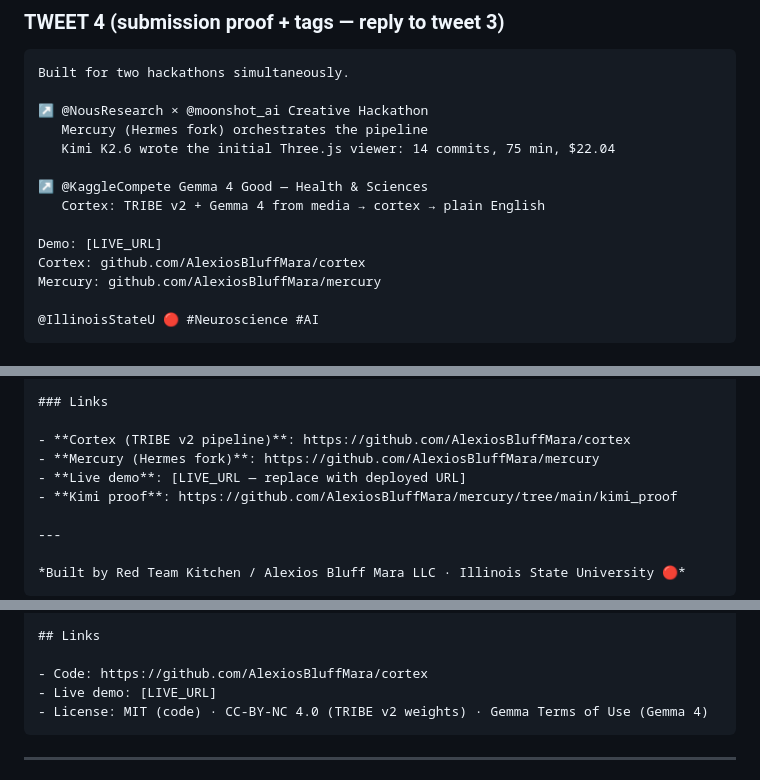
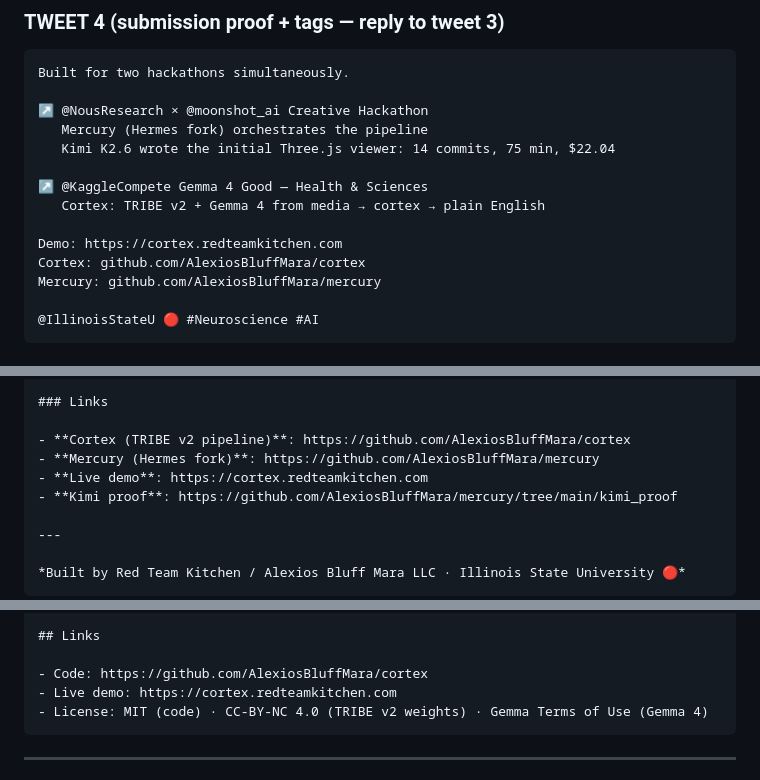
Before and after one commit to AlexiosBluffMara/cortex, a Markdown page: SUBMISSION_COPY.md, 3 parts joined by grey strips. GitHub-like rendering.

Commit message:
deploy: live URLs, cost controls — cortex.redteamkitchen.com + relay backup

````diff
--- a/SUBMISSION_COPY.md
+++ b/SUBMISSION_COPY.md
@@ -88,7 +88,7 @@ Built for two hackathons simultaneously.
 ↗ @KaggleCompete Gemma 4 Good — Health & Sciences
    Cortex: TRIBE v2 + Gemma 4 from media → cortex → plain English
 
-Demo: [LIVE_URL]
+Demo: https://cortex.redteamkitchen.com
 Cortex: github.com/AlexiosBluffMara/cortex
 Mercury: github.com/AlexiosBluffMara/mercury
 
@@ -160,7 +160,7 @@ The Apr 28–29 spike maps 1:1 to those 14 commits. Raw session dumps, config sc
 
 - **Cortex (TRIBE v2 pipeline)**: https://github.com/AlexiosBluffMara/cortex
 - **Mercury (Hermes fork)**: https://github.com/AlexiosBluffMara/mercury
-- **Live demo**: [LIVE_URL — replace with deployed URL]
+- **Live demo**: https://cortex.redteamkitchen.com
 - **Kimi proof**: https://github.com/AlexiosBluffMara/mercury/tree/main/kimi_proof
 
 ---
@@ -205,7 +205,7 @@ Clinical fMRI costs $3,000–$6,000 per session and requires specialized equipme
 ## Links
 
 - Code: https://github.com/AlexiosBluffMara/cortex
-- Live demo: [LIVE_URL]
+- Live demo: https://cortex.redteamkitchen.com
 - License: MIT (code) · CC-BY-NC 4.0 (TRIBE v2 weights) · Gemma Terms of Use (Gemma 4)
 ```
 
````
Also changed, not shown: other parts of SUBMISSION_COPY.md (+1 -1 lines).
